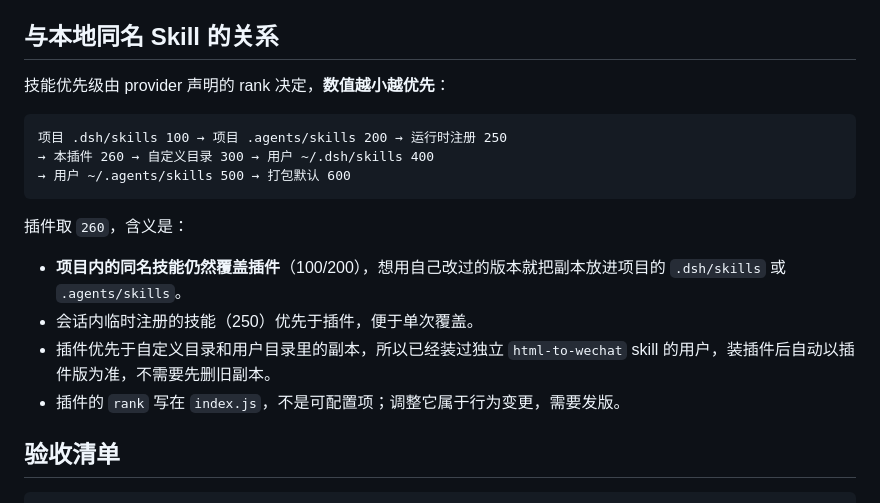
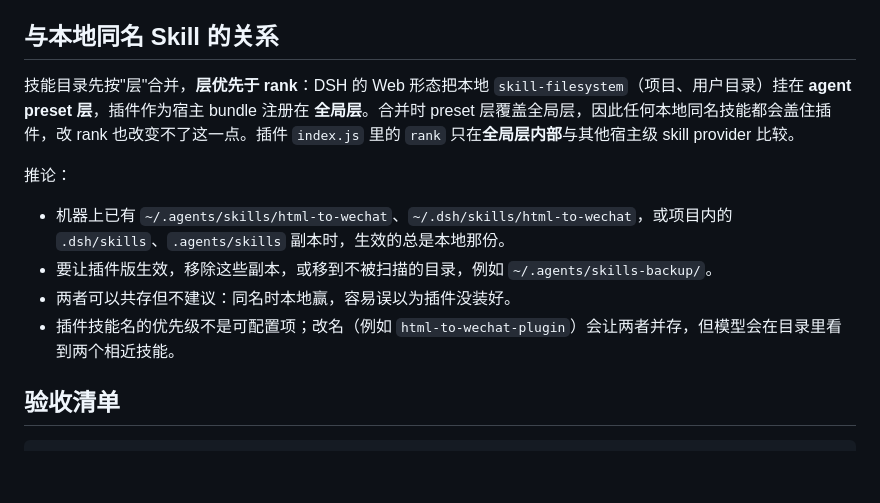
Before and after one commit to ai-freer/html-to-wechat, a Markdown page: docs/deepseek-plugin-install.md, the part around the change. GitHub-like rendering; blank space fills up the shorter version.

Commit message:
Document skill precedence for the DeepSeek plugin
Local skills are mounted by the agent preset, and preset layers override the
host layer the plugin registers into, so rank cannot make the plugin win a
same-named local copy. Say that instead of the reversed rank table.

````diff
--- a/docs/deepseek-plugin-install.md
+++ b/docs/deepseek-plugin-install.md
@@ -67,20 +67,14 @@ node skills/html-to-wechat/scripts/setup.mjs --with-browser
 
 ## 与本地同名 Skill 的关系
 
-技能优先级由 provider 声明的 rank 决定，**数值越小越优先**：
+技能目录先按"层"合并，**层优先于 rank**：DSH 的 Web 形态把本地 `skill-filesystem`（项目、用户目录）挂在 **agent preset 层**，插件作为宿主 bundle 注册在 **全局层**。合并时 preset 层覆盖全局层，因此任何本地同名技能都会盖住插件，改 rank 也改变不了这一点。插件 `index.js` 里的 `rank` 只在**全局层内部**与其他宿主级 skill provider 比较。
 
-```
-项目 .dsh/skills 100 → 项目 .agents/skills 200 → 运行时注册 250
-→ 本插件 260 → 自定义目录 300 → 用户 ~/.dsh/skills 400
-→ 用户 ~/.agents/skills 500 → 打包默认 600
-```
+推论：
 
-插件取 `260`，含义是：
-
-- **项目内的同名技能仍然覆盖插件**（100/200），想用自己改过的版本就把副本放进项目的 `.dsh/skills` 或 `.agents/skills`。
-- 会话内临时注册的技能（250）优先于插件，便于单次覆盖。
-- 插件优先于自定义目录和用户目录里的副本，所以已经装过独立 `html-to-wechat` skill 的用户，装插件后自动以插件版为准，不需要先删旧副本。
-- 插件的 `rank` 写在 `index.js`，不是可配置项；调整它属于行为变更，需要发版。
+- 机器上已有 `~/.agents/skills/html-to-wechat`、`~/.dsh/skills/html-to-wechat`，或项目内的 `.dsh/skills`、`.agents/skills` 副本时，生效的总是本地那份。
+- 要让插件版生效，移除这些副本，或移到不被扫描的目录，例如 `~/.agents/skills-backup/`。
+- 两者可以共存但不建议：同名时本地赢，容易误以为插件没装好。
+- 插件技能名的优先级不是可配置项；改名（例如 `html-to-wechat-plugin`）会让两者并存，但模型会在目录里看到两个相近技能。
 
 ## 验收清单
 
````
